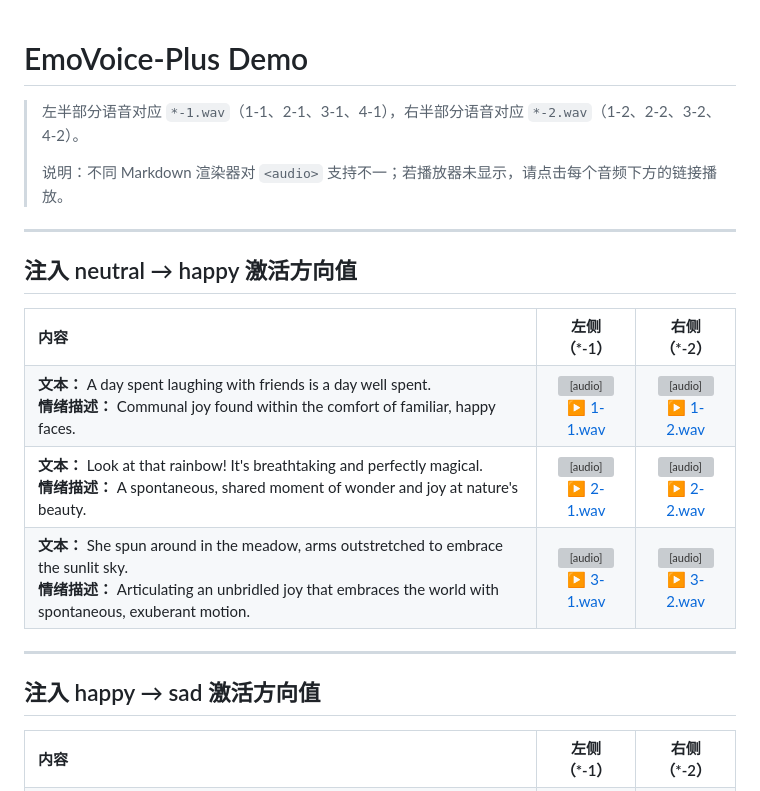
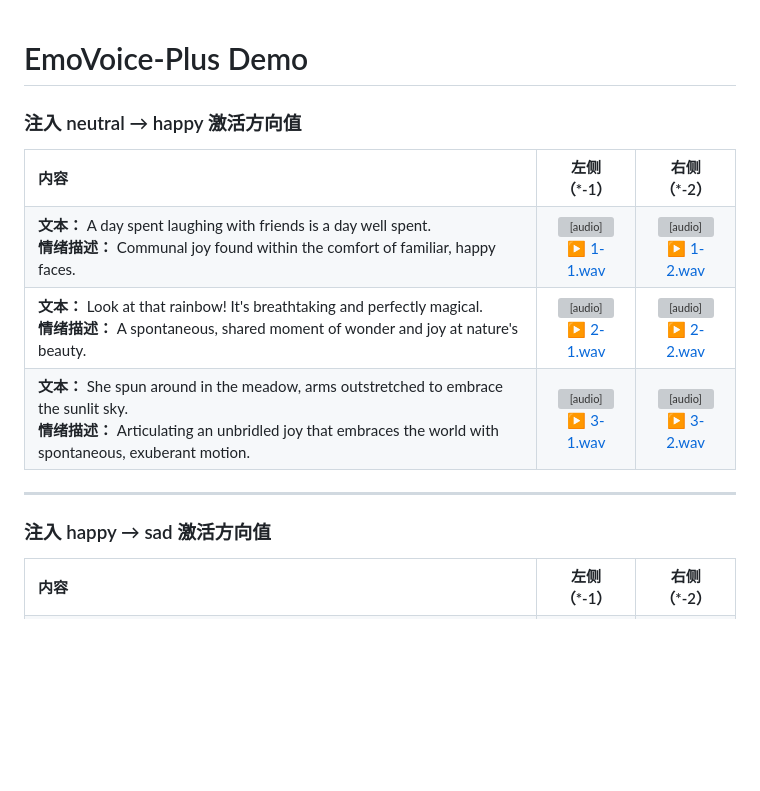
Before and after one commit to 0x4e8/EmoVoice-Plus, a Markdown page: README.md, the part around the change printed below. GitHub-like rendering; blank space fills up the shorter version; grey boxes are pictures that could not be loaded.

```diff
--- a/README.md
+++ b/README.md
@@ -1,12 +1,7 @@
 # EmoVoice-Plus Demo
 
-> 左半部分语音对应 `*-1.wav`（1-1、2-1、3-1、4-1），右半部分语音对应 `*-2.wav`（1-2、2-2、3-2、4-2）。
->
-> 说明：不同 Markdown 渲染器对 `<audio>` 支持不一；若播放器未显示，请点击每个音频下方的链接播放。
 
----
-
-## 注入 neutral → happy 激活方向值
+### 注入 neutral → happy 激活方向值
 
 <table style="width:100%; table-layout:fixed;">
   <colgroup>
@@ -69,7 +64,7 @@
 
 ---
 
-## 注入 happy → sad 激活方向值
+### 注入 happy → sad 激活方向值
 
 <table style="width:100%; table-layout:fixed;">
   <colgroup>
```
Also changed, not shown: other parts of README.md (+1 -1 lines).
